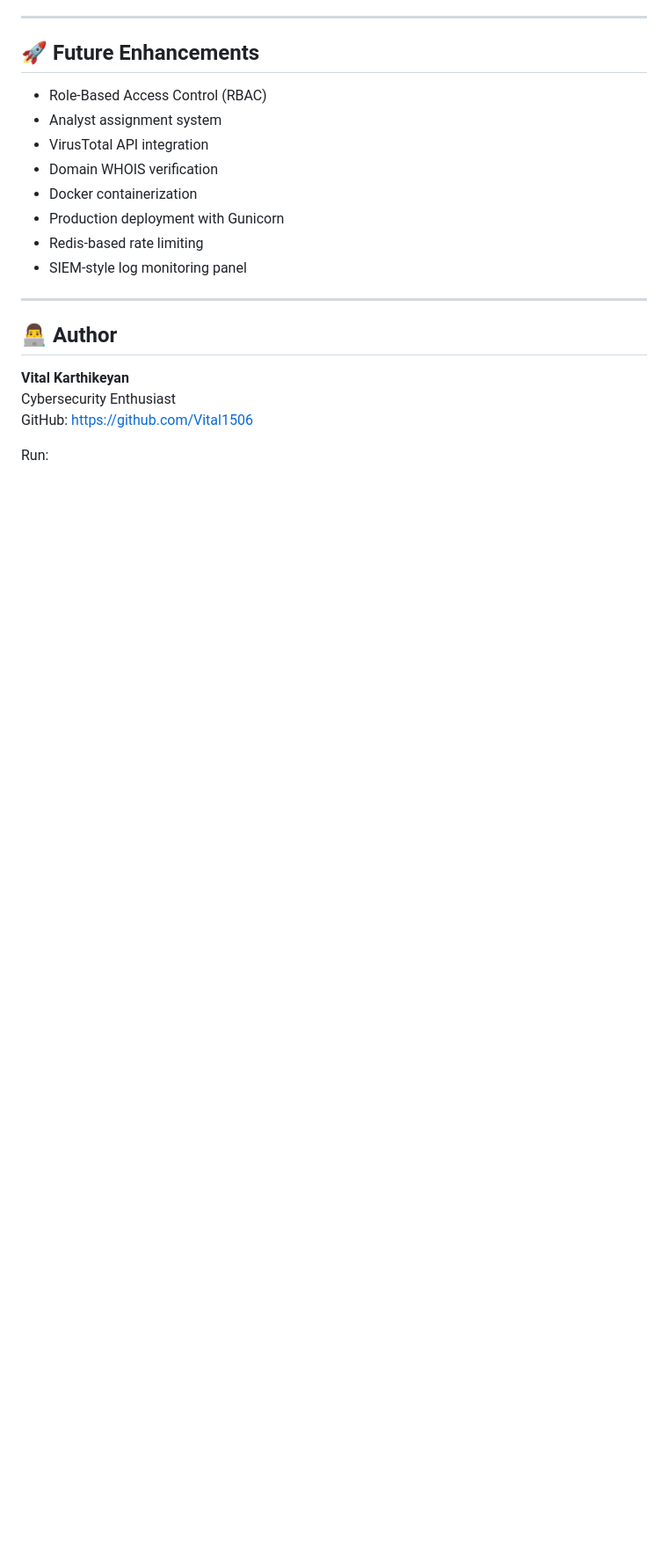
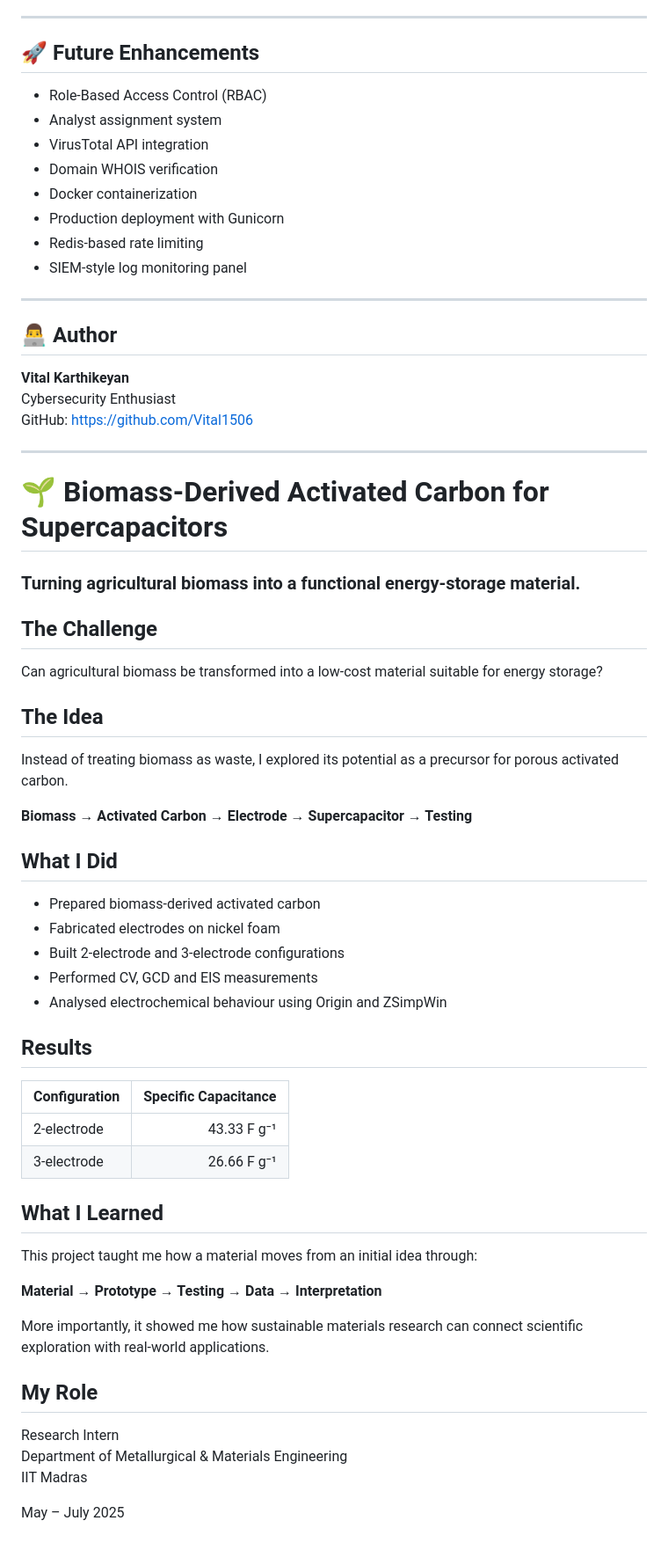
Before and after one commit to Vital1506/NetSentinel-IDS, a Markdown page: README.md, the part around one of its changes. Shown at 88% size. Drawn GitHub-style; blank space fills up the shorter version.

Commit message:
Update README with detailed supercapacitor research project

```diff
--- a/README.md
+++ b/README.md
@@ -215,8 +210,52 @@ http://127.0.0.1:5000
 ## 👨‍💻 Author
 
 **Vital Karthikeyan**
-Cybersecurity  Enthusiast
+Cybersecurity Enthusiast
 GitHub: https://github.com/Vital1506
 
+---
 
-Run:
+# 🌱 Biomass-Derived Activated Carbon for Supercapacitors
+
+### Turning agricultural biomass into a functional energy-storage material.
+
+## The Challenge
+
+Can agricultural biomass be transformed into a low-cost material suitable for energy storage?
+
+## The Idea
+
+Instead of treating biomass as waste, I explored its potential as a precursor for porous activated carbon.
+
+**Biomass → Activated Carbon → Electrode → Supercapacitor → Testing**
+
+## What I Did
+
+- Prepared biomass-derived activated carbon
+- Fabricated electrodes on nickel foam
+- Built 2-electrode and 3-electrode configurations
+- Performed CV, GCD and EIS measurements
+- Analysed electrochemical behaviour using Origin and ZSimpWin
+
+## Results
+
+| Configuration | Specific Capacitance |
+|---|---:|
+| 2-electrode | 43.33 F g⁻¹ |
+| 3-electrode | 26.66 F g⁻¹ |
+
+## What I Learned
+
+This project taught me how a material moves from an initial idea through:
+
+**Material → Prototype → Testing → Data → Interpretation**
+
+More importantly, it showed me how sustainable materials research can connect scientific exploration with real-world applications.
+
+## My Role
+
+Research Intern
+Department of Metallurgical & Materials Engineering
+IIT Madras
+
+May – July 2025
```
Also changed, not shown: other parts of README.md (+35 -40 lines).
